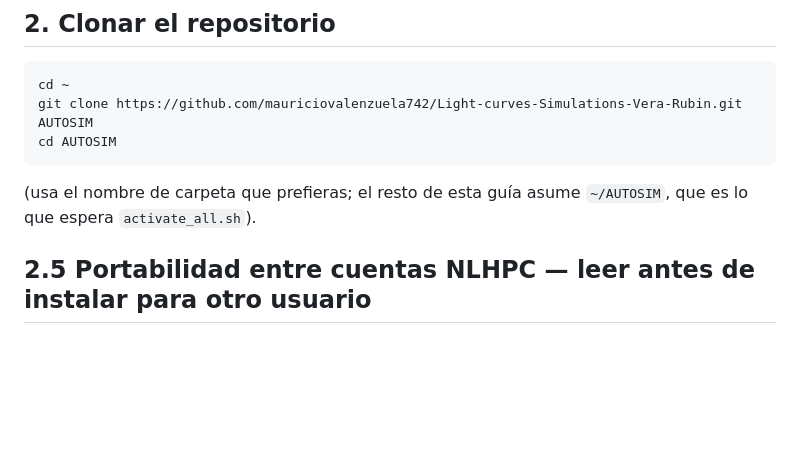
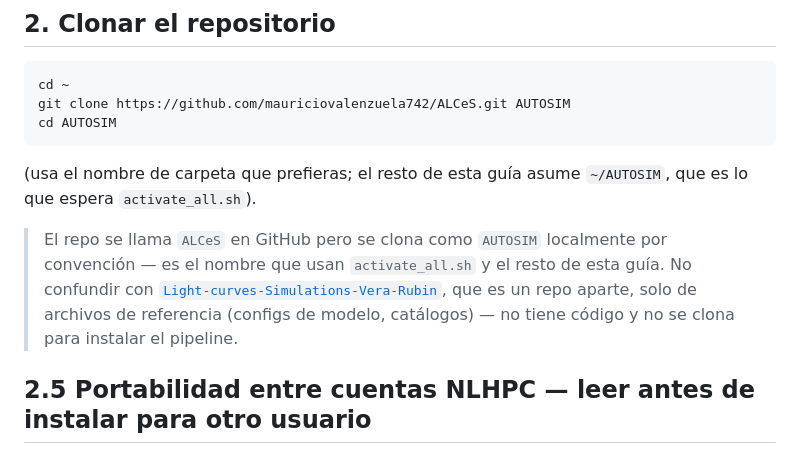
Before and after one commit to mauriciovalenzuela742/ALCeS, a Markdown page: INSTALL.md, the part around the change. GitHub-like rendering; blank space fills up the shorter version.

````diff
--- a/INSTALL.md
+++ b/INSTALL.md
@@ -59,12 +59,19 @@ en este repo). Si esto funciona y ves un prompt, estás en el login node.
 
 ```bash
 cd ~
-git clone https://github.com/mauriciovalenzuela742/Light-curves-Simulations-Vera-Rubin.git AUTOSIM
+git clone https://github.com/mauriciovalenzuela742/ALCeS.git AUTOSIM
 cd AUTOSIM
 ```
 
 (usa el nombre de carpeta que prefieras; el resto de esta guía asume
 `~/AUTOSIM`, que es lo que espera `activate_all.sh`).
+
+> El repo se llama `ALCeS` en GitHub pero se clona como `AUTOSIM` localmente
+> por convención — es el nombre que usan `activate_all.sh` y el resto de
+> esta guía. No confundir con
+> [`Light-curves-Simulations-Vera-Rubin`](https://github.com/mauriciovalenzuela742/Light-curves-Simulations-Vera-Rubin),
+> que es un repo aparte, solo de archivos de referencia (configs de modelo,
+> catálogos) — no tiene código y no se clona para instalar el pipeline.
 
 
 ## 2.5 Portabilidad entre cuentas NLHPC — leer antes de instalar para otro usuario
````
Also changed, not shown: README.md (+3 -1 lines).
